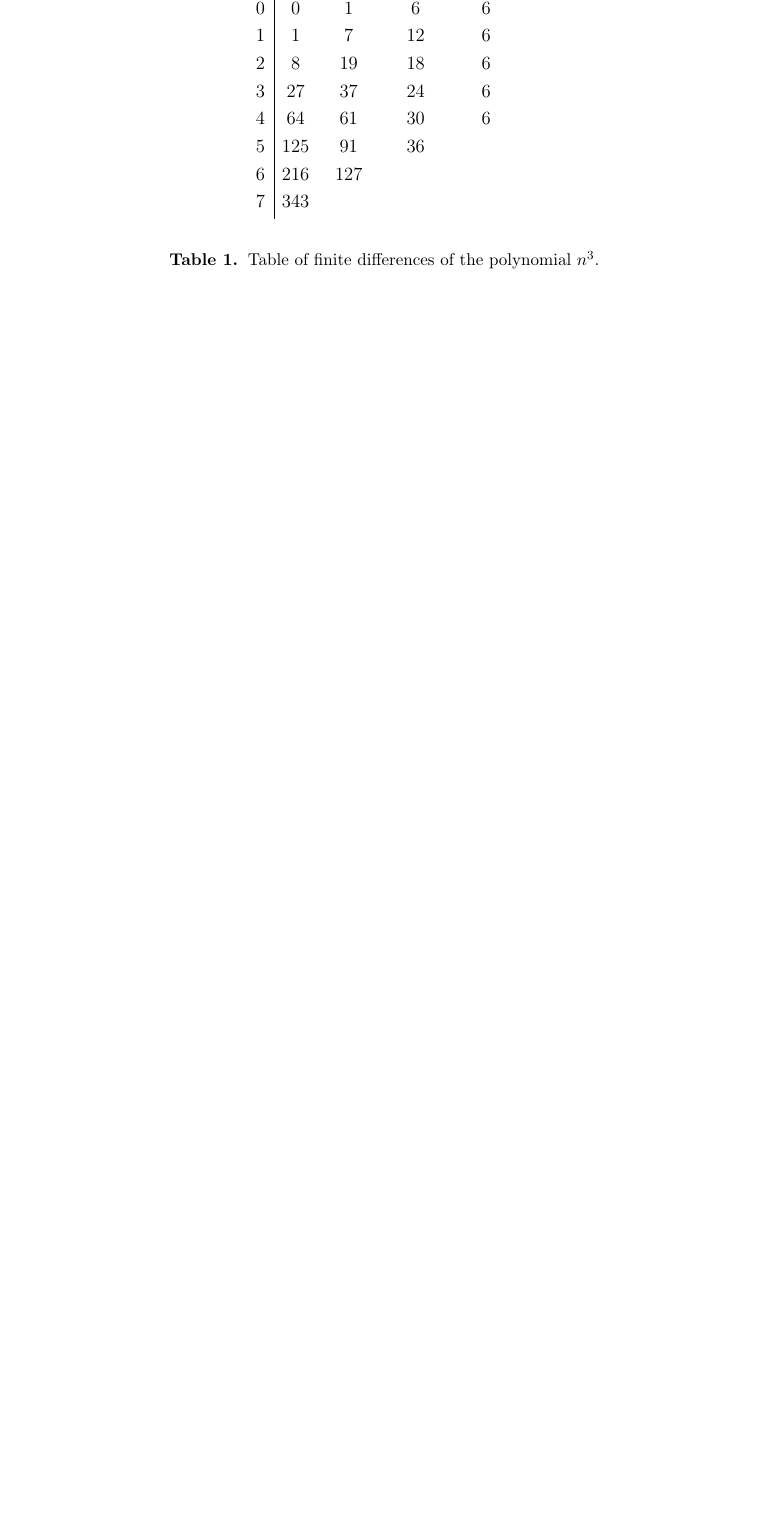
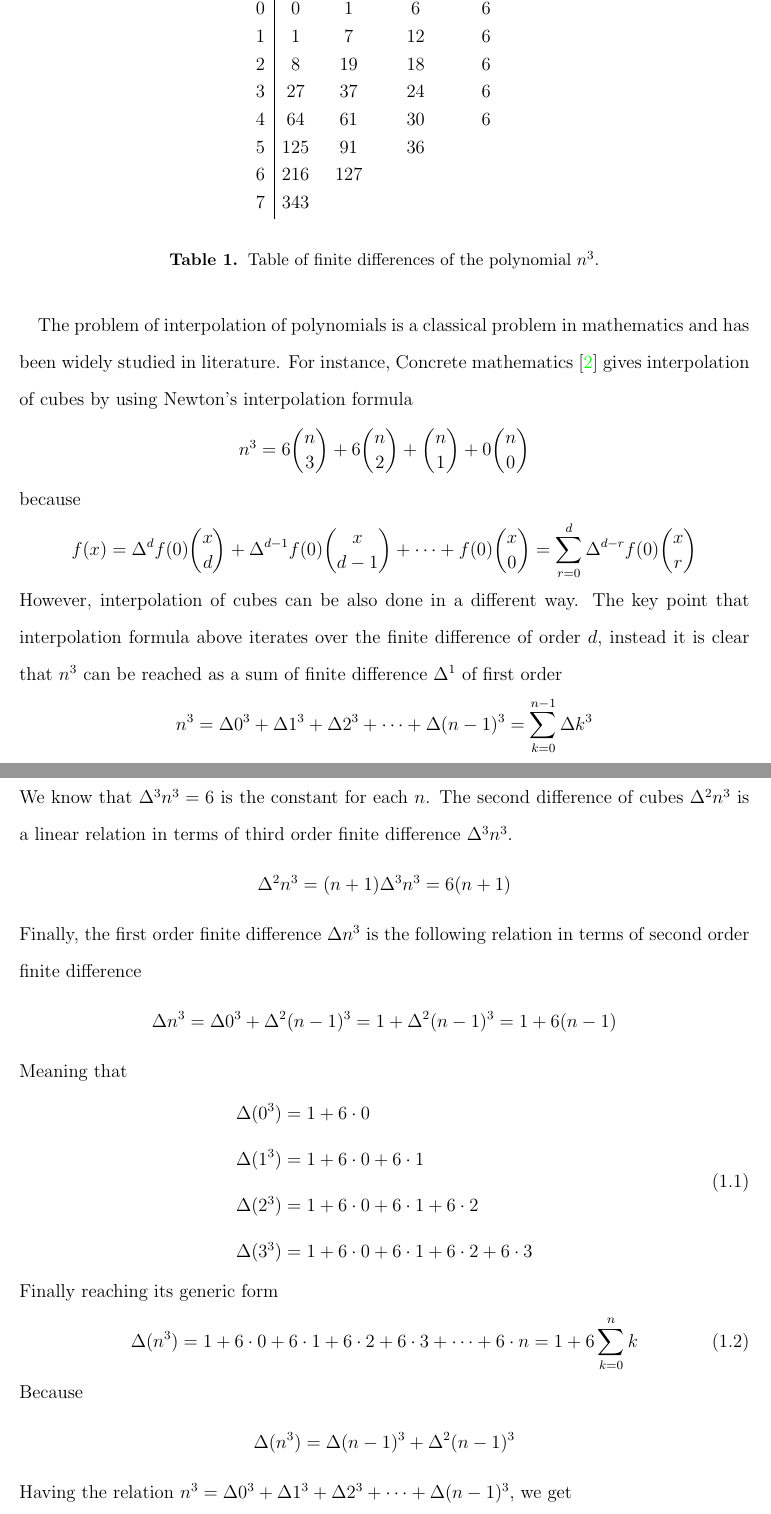
Before and after one commit to kolosovpetro/ACuriosityAboutPolynomialInterpolation, a LaTeX paper (src/ACuriosityAboutPolynomialInterpolation.tex, which reads src/sections/02_introduction.tex): part of page 2 of 3 before the commit and two parts of pages 2 and 3 of 4 after it, the two joined at a grey line, cut so that both start at the same text, the shorter picture padded with empty space. The pictures show the PDF file out/ACuriosityAboutPolynomialInterpolation.pdf that the author committed with the source.

Commit message:
work in progress

```diff
--- a/src/sections/02_introduction.tex
+++ b/src/sections/02_introduction.tex
@@ -18,5 +18,34 @@ formula myself, fueled by purest passion and feeling of mystery.
 \textit{All the mathematical laws and relations exist from the very beginning, we only reveal and describe them},
 I thought.
 That mindset truly inspired me, so my own mathematical journey has been started.
-Let's begin considering the table of finite differences of integer cubes $n^3$
+Consider finite differences of cubes $n^3$
 \input{sections/figures/01_fig_finite_differences_cubes}
+The problem of interpolation of polynomials is a classical problem in mathematics and has been widely studied in literature.
+For instance, Concrete mathematics~\cite{graham1989concrete} gives interpolation of cubes by using
+Newton's interpolation formula
+\[
+    n^3 = 6 \binom{n}{3} + 6 \binom{n}{2} + \binom{n}{1} + 0 \binom{n}{0}
+\]
+because
+\begin{align*}
+    f(x) = \Delta^{d} f(0) \binom{x}{d} +  \Delta^{d-1} f(0) \binom{x}{d-1} + \cdots + f(0) \binom{x}{0}
+    = \sum_{r=0}^{d} \Delta^{d-r} f(0) \binom{x}{r}
+\end{align*}
+However, interpolation of cubes can be also done in a different way.
+The key point that interpolation formula above iterates over the finite difference of order $d$,
+instead it is clear that $n^3$ can be reached as a sum of finite difference $\Delta^1$ of first order
+\begin{align*}
+    n^3 = \Delta 0^3 + \Delta 1^3 + \Delta 2^3 + \cdots + \Delta (n-1)^3 = \sum_{k=0}^{n-1} \Delta k^3
+\end{align*}
+We know that $\Delta^3 n^3 = 6$ is the constant for each $n$.
+The second difference of cubes $\Delta^2 n^3$ is a linear relation in terms of third order finite difference
+$\Delta^3 n^3$.
+\begin{align*}
+    \Delta^2 n^3 = (n+1) \Delta^3 n^3 = 6(n+1)
+\end{align*}
+Finally, the first order finite difference $\Delta n^3$ is the following relation in terms of second
+order finite difference
+\begin{align*}
+    \Delta n^3 = \Delta 0^3 + \Delta^2 (n-1)^3 = 1 + \Delta^2 (n-1)^3 = 1 + 6(n-1)
+\end{align*}
+Meaning that
@@ -22,0 +57,26 @@ Let's begin considering the table of finite differences of integer cubes $n^3$
+        \Delta(2^3) &= 1+6\cdot0+6\cdot1+6\cdot2 \\
+        \Delta(3^3) &= 1+6\cdot0+6\cdot1+6\cdot2+6\cdot3
+    \end{split}
+\end{align}
+Finally reaching its generic form
+\begin{equation}
+    \Delta(n^3) = 1+6\cdot0+6\cdot1+6\cdot2+6\cdot3+\cdots+6\cdot n = 1 + 6 \sum_{k=0}^{n} k
+    \label{eq:general-cube-eq}
+\end{equation}
+Because
+\begin{align*}
+    \Delta(n^3) = \Delta (n-1)^3 + \Delta^2 (n-1)^3
+\end{align*}
+Having the relation $n^3 = \Delta 0^3 + \Delta 1^3 + \Delta 2^3 + \cdots + \Delta (n-1)^3$,
+we get
+\begin{align}
+    \label{eq:rearrangement_to_get_cubes}
+    n^3 &= [1+6\cdot0]+[1+6\cdot0+6\cdot1]+[1+6\cdot0+6\cdot1+6\cdot2]+\cdots \nonumber \\
+    &+[1+6\cdot0+6\cdot1+6\cdot2+\cdots+6\cdot(n-1)]
+\end{align}
+By rearranging the terms of equation~\eqref{eq:rearrangement_to_get_cubes} it turns into summation
+in terms of $k (n-k)$
+\begin{equation*}
+    \begin{split}
+        n^3 &= n + [(n-0) \cdot 6 \cdot 0] + [(n-1)\cdot6\cdot1] + [(n-2)\cdot6\cdot2] + \cdots \\
+        &\cdots + [(n-k)\cdot 6 \cdot k] + \cdots + [1\cdot6\cdot(n-1)]
```
Also changed, not shown: src/ACuriosityAboutPolynomialInterpolation.bib (+1 -1 lines), src/sections/01_abstract.tex (+1 -1 lines), out/ACuriosityAboutPolynomialInterpolation.bbl, out/ACuriosityAboutPolynomialInterpolation.pdf, src/sections/02_introduction.tex (30 more changed lines), 1 other file.
